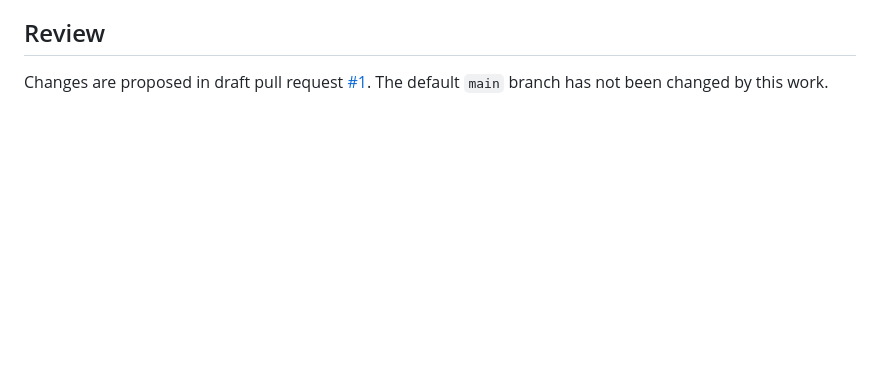
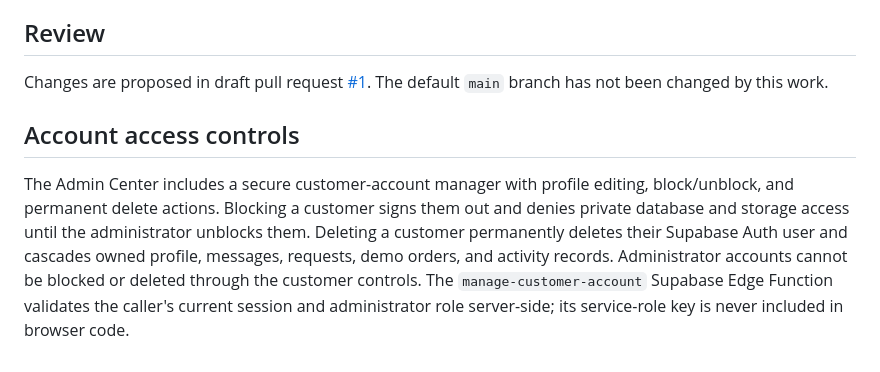
Before and after one commit to onkkvsj-sys/ai-trading-platform., a Markdown page: README.md, the part around the change. Rendered like a GitHub page; blank space fills up the shorter version.

Commit message:
Document secure customer block and deletion controls

```diff
--- a/README.md
+++ b/README.md
@@ -42,3 +42,7 @@ This branch is not connected to a bank or payment processor. It does not execute
 ## Review
 
 Changes are proposed in draft pull request [#1](https://github.com/onkkvsj-sys/ai-trading-platform./pull/1). The default `main` branch has not been changed by this work.
+
+## Account access controls
+
+The Admin Center includes a secure customer-account manager with profile editing, block/unblock, and permanent delete actions. Blocking a customer signs them out and denies private database and storage access until the administrator unblocks them. Deleting a customer permanently deletes their Supabase Auth user and cascades owned profile, messages, requests, demo orders, and activity records. Administrator accounts cannot be blocked or deleted through the customer controls. The `manage-customer-account` Supabase Edge Function validates the caller's current session and administrator role server-side; its service-role key is never included in browser code.
```
